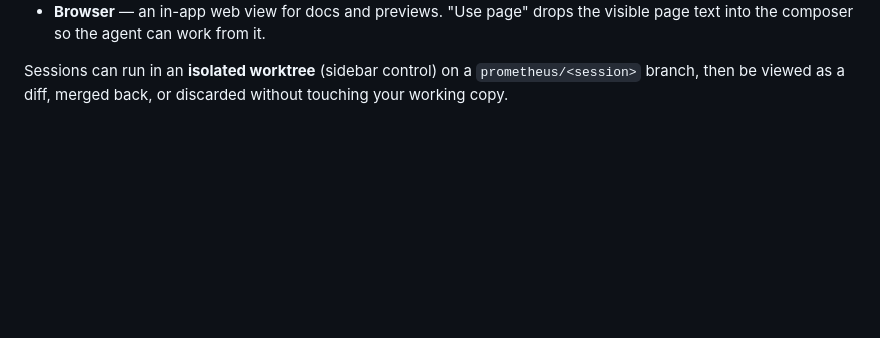
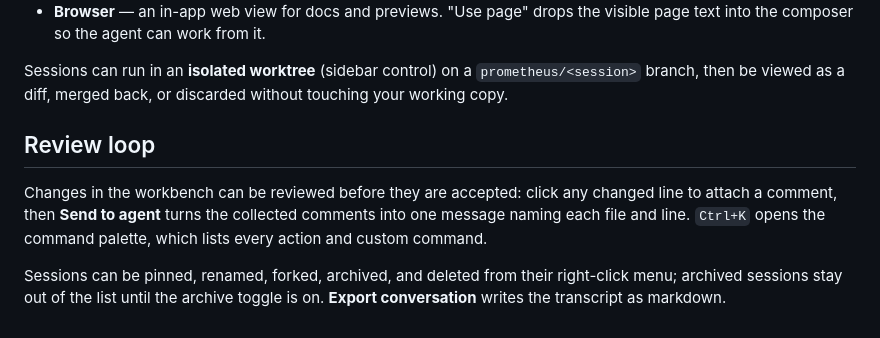
Before and after one commit to LogicJump/prometheus, a Markdown page: README.md, the part around the change. Drawn GitHub-style; blank space fills up the shorter version.

```diff
--- a/README.md
+++ b/README.md
@@ -239,3 +239,14 @@ The right-hand workbench hosts five panes:
 Sessions can run in an **isolated worktree** (sidebar control) on a
 `prometheus/<session>` branch, then be viewed as a diff, merged back, or
 discarded without touching your working copy.
+
+## Review loop
+
+Changes in the workbench can be reviewed before they are accepted: click any
+changed line to attach a comment, then **Send to agent** turns the collected
+comments into one message naming each file and line. `Ctrl+K` opens the command
+palette, which lists every action and custom command.
+
+Sessions can be pinned, renamed, forked, archived, and deleted from their
+right-click menu; archived sessions stay out of the list until the archive
+toggle is on. **Export conversation** writes the transcript as markdown.
```
Also changed, not shown: desktop/README.md (+16 -0 lines), docs/competitive-research.md (+4 -0 lines).
